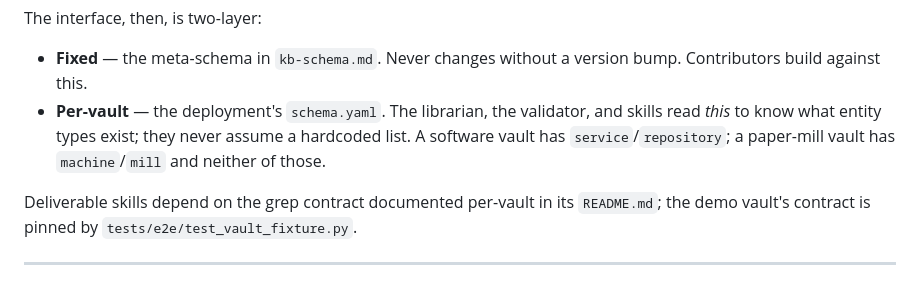
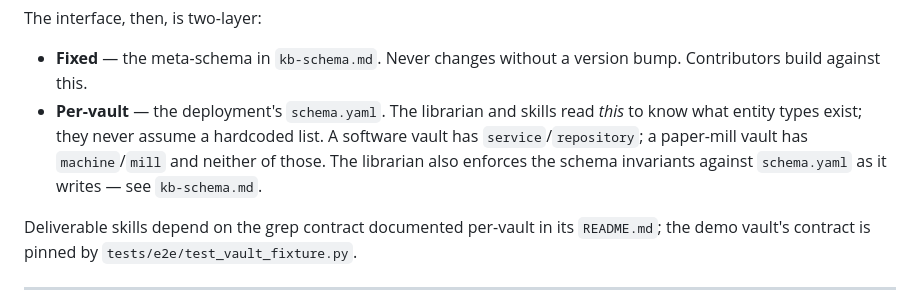
Before and after one commit to softwaresoftware-dev/mindframe, a Markdown page: docs/interfaces.md, the part around the change. Rendered like a GitHub page.

```diff
--- a/docs/interfaces.md
+++ b/docs/interfaces.md
@@ -243,10 +243,11 @@ The interface, then, is two-layer:
 
 - **Fixed** — the meta-schema in `kb-schema.md`. Never changes without a
   version bump. Contributors build against this.
-- **Per-vault** — the deployment's `schema.yaml`. The librarian, the
-  validator, and skills read *this* to know what entity types exist; they
-  never assume a hardcoded list. A software vault has `service`/`repository`;
-  a paper-mill vault has `machine`/`mill` and neither of those.
+- **Per-vault** — the deployment's `schema.yaml`. The librarian and skills
+  read *this* to know what entity types exist; they never assume a hardcoded
+  list. A software vault has `service`/`repository`; a paper-mill vault has
+  `machine`/`mill` and neither of those. The librarian also enforces the
+  schema invariants against `schema.yaml` as it writes — see `kb-schema.md`.
 
 Deliverable skills depend on the grep contract documented per-vault in its
 `README.md`; the demo vault's contract is pinned by
```
Also changed, not shown: docs/kb-schema.md (+11 -8 lines), skills/setup/SKILL.md (+1 -1 lines).
